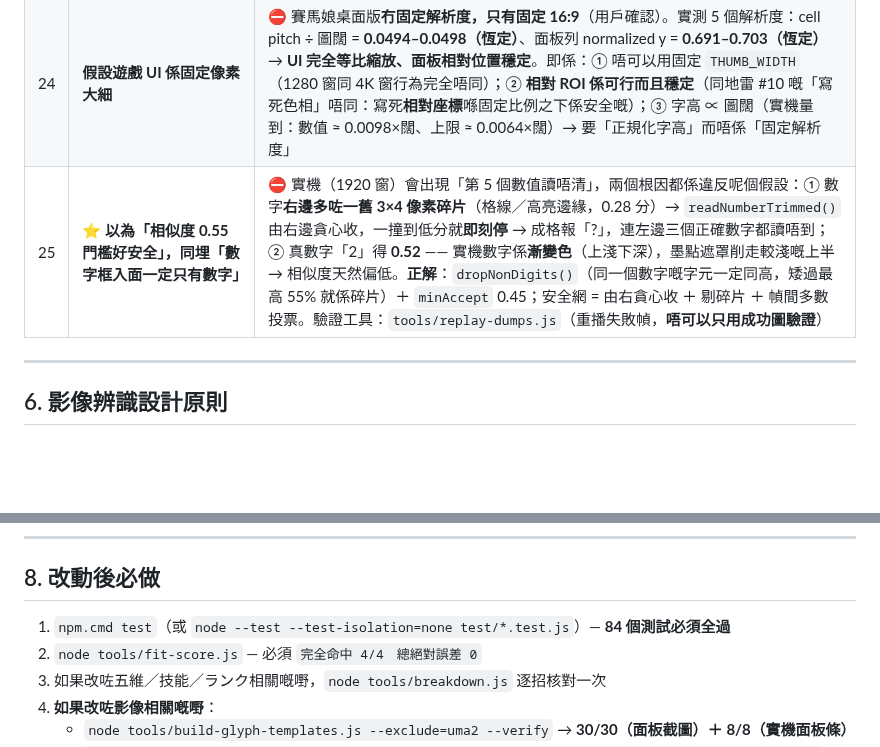
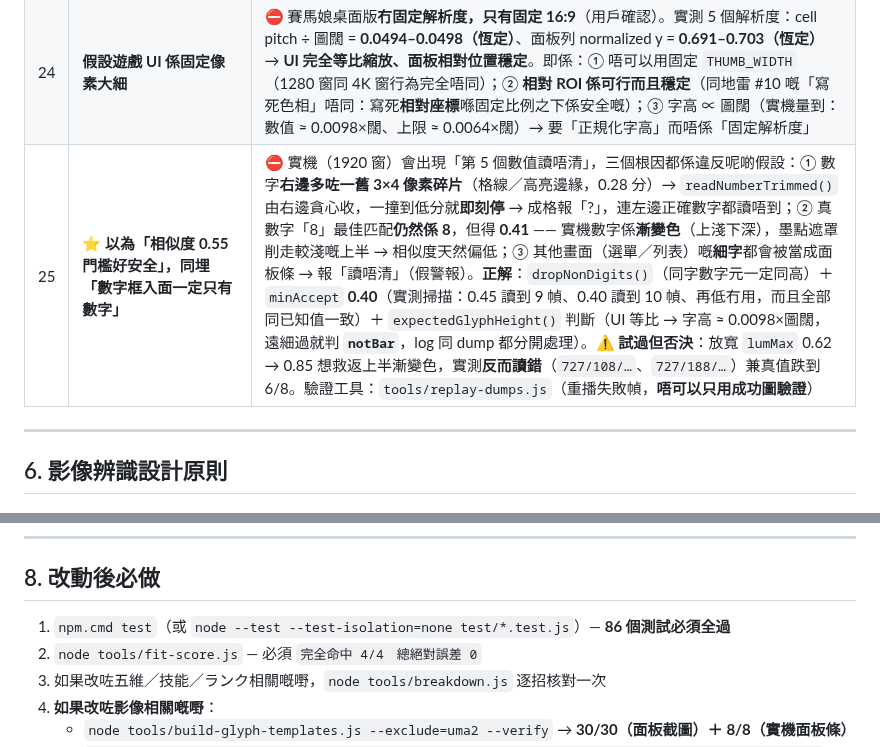
Before and after one commit to DonutCanEat/umapyoi-score-realtime-calculator, a Markdown page: AGENTS.md, 2 parts joined by grey strips. Rendered like a GitHub page; blank space fills up the shorter version.

```diff
--- a/AGENTS.md
+++ b/AGENTS.md
@@ -302,7 +308,7 @@ oval > 0 → 再加 oval 部分；最後 floor
 | 22 | ⭐ **以為「縮圖 640px 冇問題，只係未試」** | ⛔ 實測（`node tools/diag-scale.js`）：整條管線**只喺原生尺度行得通**（1.0 → 30/40 全對；0.9 → 25/40；0.8 → 20/40；0.6 → 0/40；**0.336 = 實機 640px → 偵測 0/8、讀中 0/40**）。死因**唔係**色相窗口（探針顯示細尺度仲收到 14–22% 墨），而係下游寫死嘅像素門檻假設字高 ≈17px：`scoreNumberRow()` `minHeight 8`、`minGap 3`、`groupsToNumbers()` 固定 10px、`buildInkMask()` `windowRadius 6`。而且調參救唔返（`--tune=0.336` 45 個組合全部 0/8）。→ 動擷取端之前一定跑 `diag-scale.js`；見 `docs/vision-design.md` §2.2.2。 ✅ **2026-09-18 已修**：唔再縮全畫面，改為 renderer **1:1 剪面板 ROI**（原生像素，~0.5MB/幀），`main.js` 用 `readStatBar({ whole: true })` |
 | 23 | ⭐⭐ **以為「gt 30/30 = 實機行得通」** | ⛔ **最嚴重嘅一個**。gt 截圖係**另一種排法**（5 個同位數、闊度相近嘅 4 位數字一行，格距 110px、字高 17px）。實機**育成主畫面**每個屬性格係「**大數值（上面）＋ `/上限`（下面細字）**」→ 現行「揀 5 個闊度最相近嘅等距數字」判準**一定揀到『上限』欄**（上限全部 4 位、闊度一致；數值 2–3 位、闊度唔一致）。實測 5 個解析度（1356→2560）**5/5 都讀錯欄**：讀出 `1946/1600/1600/1500/1450`（＝上限）而真值係 `226/54/139/85/102`，信心仲有 0.55–0.70 → **靜默報錯數**。而且 band 會把「大數值行＋細上限行」**合併**，砌數字時混行 → 連上限都讀唔準。→ 實機要**先切行（大數值 / 細上限）再砌數字**，唔可以靠「闊度相近」呢個判準。 ✅ **2026-09-18 已修**：`src/vision/statbar.js`（相對 ROI → 切行 → 只按右邊界間距揀 5 個 → 信心閘），實機 5/5；另加 10 個合成測試（`test/statbar.test.js`）守住 |
 | 24 | **假設遊戲 UI 係固定像素大細** | ⛔ 賽馬娘桌面版**冇固定解析度，只有固定 16:9**（用戶確認）。實測 5 個解析度：cell pitch ÷ 圖闊 = **0.0494–0.0498（恆定）**、面板列 normalized y = **0.691–0.703（恆定）** → **UI 完全等比縮放、面板相對位置穩定**。即係：① 唔可以用固定 `THUMB_WIDTH`（1280 窗同 4K 窗行為完全唔同）；② **相對 ROI 係可行而且穩定**（同地雷 #10 嘅「寫死色相」唔同：寫死**相對座標**喺固定比例之下係安全嘅）；③ 字高 ∝ 圖闊（實機量到：數值 ≈ 0.0098×闊、上限 ≈ 0.0064×闊）→ 要「正規化字高」而唔係「固定解析度」 |
-| 25 | ⭐ **以為「相似度 0.55 門檻好安全」，同埋「數字框入面一定只有數字」** | ⛔ 實機（1920 窗）會出現「第 5 個數值讀唔清」，兩個根因都係違反呢個假設：① 數字**右邊多咗一舊 3×4 像素碎片**（格線／高亮邊緣，0.28 分）→ `readNumberTrimmed()` 由右邊貪心收，一撞到低分就**即刻停** → 成格報「?」，連左邊三個正確數字都讀唔到；② 真數字「2」得 **0.52** —— 實機數字係**漸變色**（上淺下深），墨點遮罩削走較淺嘅上半 → 相似度天然偏低。**正解**：`dropNonDigits()`（同一個數字嘅字元一定同高，矮過最高 55% 就係碎片）＋ `minAccept` 0.45；安全網 = 由右貪心收 ＋ 剔碎片 ＋ 幀間多數投票。驗證工具：`tools/replay-dumps.js`（重播失敗幀，**唔可以只用成功圖驗證**）|
+| 25 | ⭐ **以為「相似度 0.55 門檻好安全」，同埋「數字框入面一定只有數字」** | ⛔ 實機（1920 窗）會出現「第 5 個數值讀唔清」，三個根因都係違反呢啲假設：① 數字**右邊多咗一舊 3×4 像素碎片**（格線／高亮邊緣，0.28 分）→ `readNumberTrimmed()` 由右邊貪心收，一撞到低分就**即刻停** → 成格報「?」，連左邊正確數字都讀唔到；② 真數字「8」最佳匹配**仍然係 8**，但得 **0.41** —— 實機數字係**漸變色**（上淺下深），墨點遮罩削走較淺嘅上半 → 相似度天然偏低；③ 其他畫面（選單／列表）嘅**細字**都會被當成面板條 → 報「讀唔清」（假警報）。**正解**：`dropNonDigits()`（同字數字元一定同高）＋ `minAccept` **0.40**（實測掃描：0.45 讀到 9 幀、0.40 讀到 10 幀、再低冇用，而且全部同已知值一致）＋ `expectedGlyphHeight()` 判斷（UI 等比 → 字高 ≈ 0.0098×圖闊，遠細過就判 **`notBar`**，log 同 dump 都分開處理）。⚠️ **試過但否決**：放寬 `lumMax` 0.62 → 0.85 想救返上半漸變色，實測**反而讀錯**（`727/108/…`、`727/188/…`）兼真值跌到 6/8。驗證工具：`tools/replay-dumps.js`（重播失敗幀，**唔可以只用成功圖驗證**）|
 
 ---
 
@@ -390,7 +401,7 @@ renderer 由 `file://` 載入，**ESM import 會被 Chromium CORS 擋**。
 
 ## 8. 改動後必做
 
-1. `npm.cmd test`（或 `node --test --test-isolation=none test/*.test.js`）— **84 個測試必須全過**
+1. `npm.cmd test`（或 `node --test --test-isolation=none test/*.test.js`）— **86 個測試必須全過**
 2. `node tools/fit-score.js` — 必須 `完全命中 4/4　總絕對誤差 0`
 3. 如果改咗五維／技能／ランク相關嘅嘢，`node tools/breakdown.js` 逐招核對一次
 4. **如果改咗影像相關嘅嘢**：
```
Also changed, not shown: other parts of AGENTS.md (+17 -6 lines).
